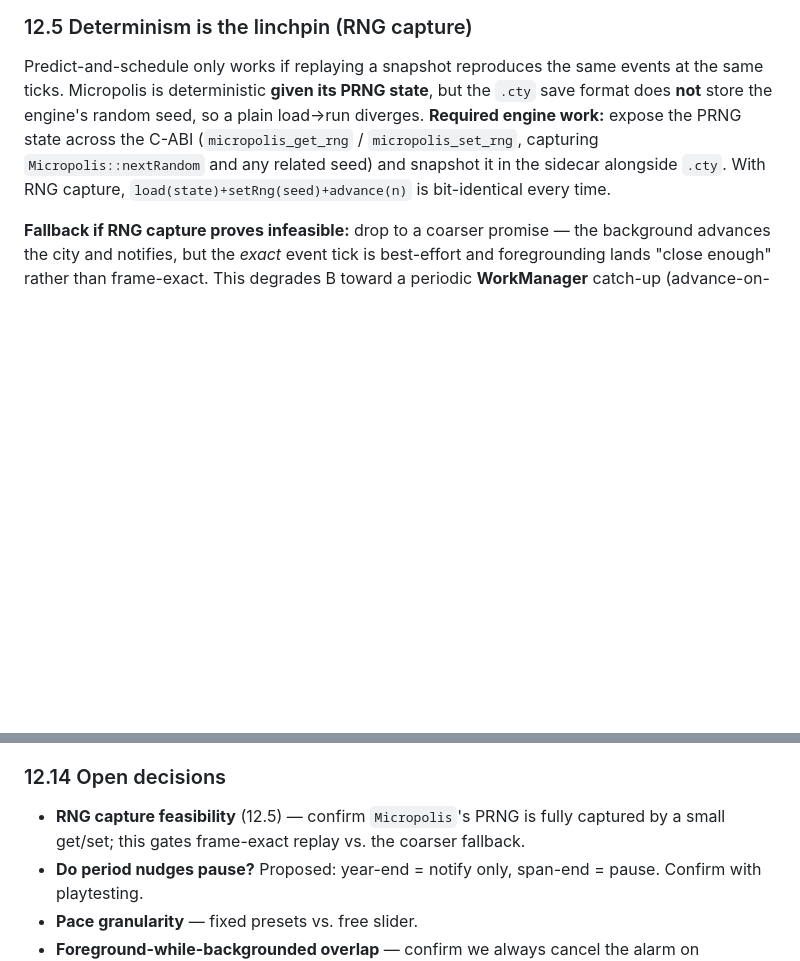
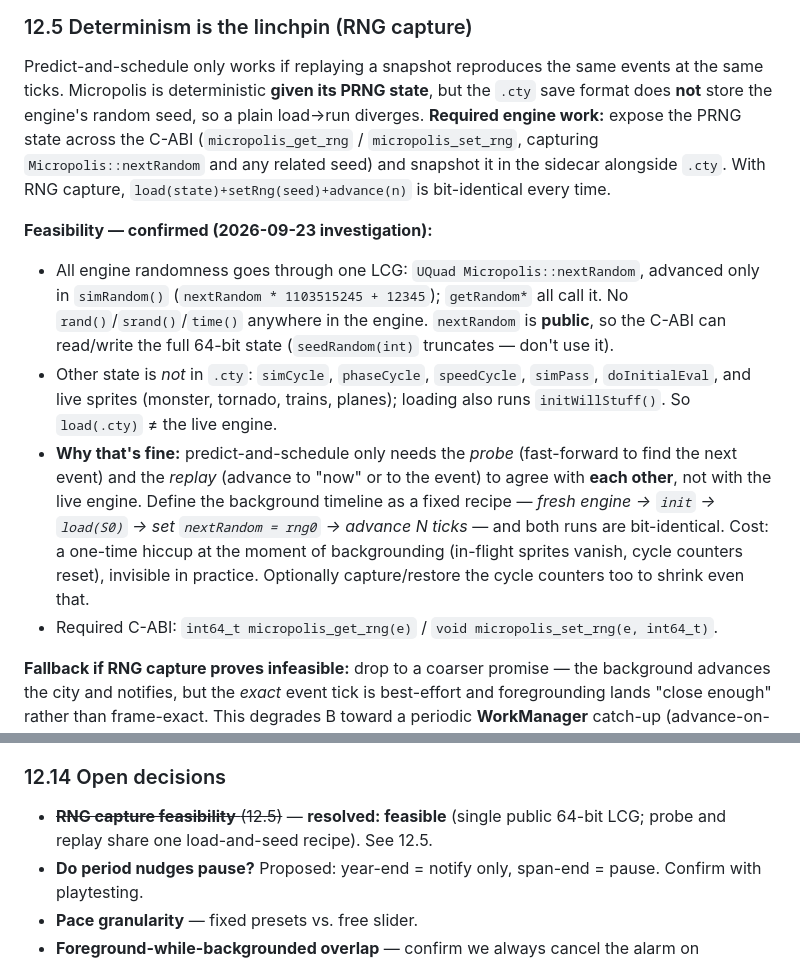
Before and after one commit to ds17f/andropolis, a Markdown page: DESIGN.md, 2 parts joined by grey strips. Rendered like a GitHub page; blank space fills up the shorter version.

Commit message:
docs: DESIGN §12.5 — RNG capture confirmed feasible
Engine randomness is a single public 64-bit LCG (nextRandom). Unsaved state
(cycle counters, sprites) doesn't matter because probe and replay share one
fresh-engine/load/seed recipe, so they agree with each other.

Co-Authored-By: Claude Opus 5.5 <noreply@anthropic.com>
Claude-Session: https://claude.ai/code/session_01XzUsd7jFC46kxdx2p2touh

```diff
--- a/DESIGN.md
+++ b/DESIGN.md
@@ -415,6 +415,23 @@ save format does **not** store the engine's random seed, so a plain load→run d
 related seed) and snapshot it in the sidecar alongside `.cty`. With RNG capture,
 `load(state)+setRng(seed)+advance(n)` is bit-identical every time.
 
+**Feasibility — confirmed (2026-09-23 investigation):**
+- All engine randomness goes through one LCG: `UQuad Micropolis::nextRandom`, advanced
+  only in `simRandom()` (`nextRandom * 1103515245 + 12345`); `getRandom*` all call it.
+  No `rand()`/`srand()`/`time()` anywhere in the engine. `nextRandom` is **public**, so the
+  C-ABI can read/write the full 64-bit state (`seedRandom(int)` truncates — don't use it).
+- Other state is *not* in `.cty`: `simCycle`, `phaseCycle`, `speedCycle`, `simPass`,
+  `doInitialEval`, and live sprites (monster, tornado, trains, planes); loading also runs
+  `initWillStuff()`. So `load(.cty)` ≠ the live engine.
+- **Why that's fine:** predict-and-schedule only needs the *probe* (fast-forward to find
+  the next event) and the *replay* (advance to "now" or to the event) to agree with
+  **each other**, not with the live engine. Define the background timeline as a fixed
+  recipe — *fresh engine → `init` → `load(S0)` → set `nextRandom = rng0` → advance N
+  ticks* — and both runs are bit-identical. Cost: a one-time hiccup at the moment of
+  backgrounding (in-flight sprites vanish, cycle counters reset), invisible in practice.
+  Optionally capture/restore the cycle counters too to shrink even that.
+- Required C-ABI: `int64_t micropolis_get_rng(e)` / `void micropolis_set_rng(e, int64_t)`.
+
 **Fallback if RNG capture proves infeasible:** drop to a coarser promise — the
 background advances the city and notifies, but the *exact* event tick is best-effort and
 foregrounding lands "close enough" rather than frame-exact. This degrades B toward a
@@ -512,8 +529,8 @@ foregrounded.
 
 ### 12.14 Open decisions
 
-- **RNG capture feasibility** (12.5) — confirm `Micropolis`'s PRNG is fully captured by
-  a small get/set; this gates frame-exact replay vs. the coarser fallback.
+- ~~**RNG capture feasibility** (12.5)~~ — **resolved: feasible** (single public 64-bit
+  LCG; probe and replay share one load-and-seed recipe). See 12.5.
 - **Do period nudges pause?** Proposed: year-end = notify only, span-end = pause.
   Confirm with playtesting.
 - **Pace granularity** — fixed presets vs. free slider.
```
